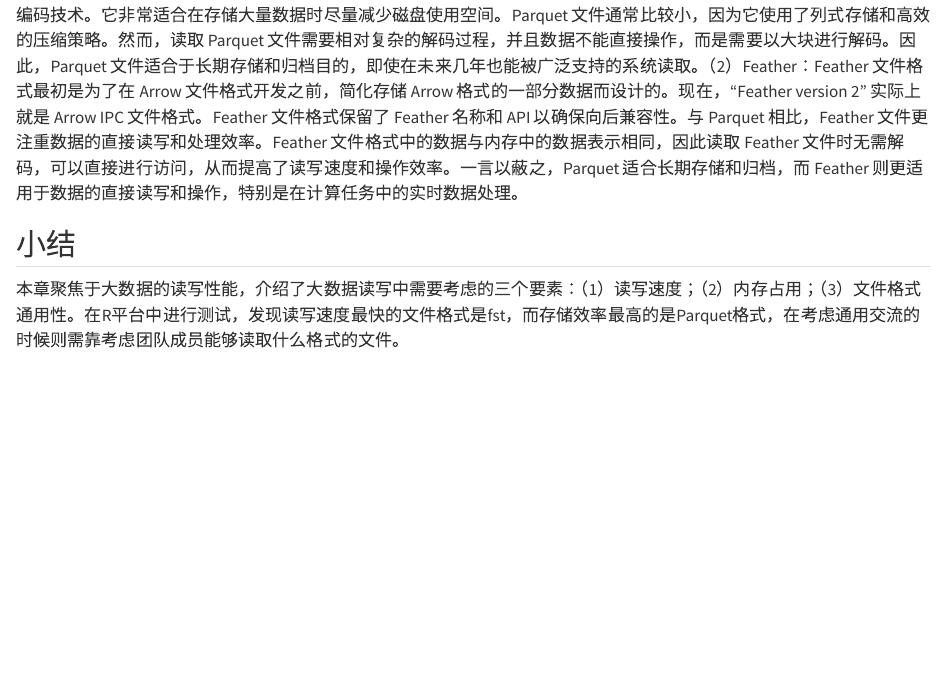
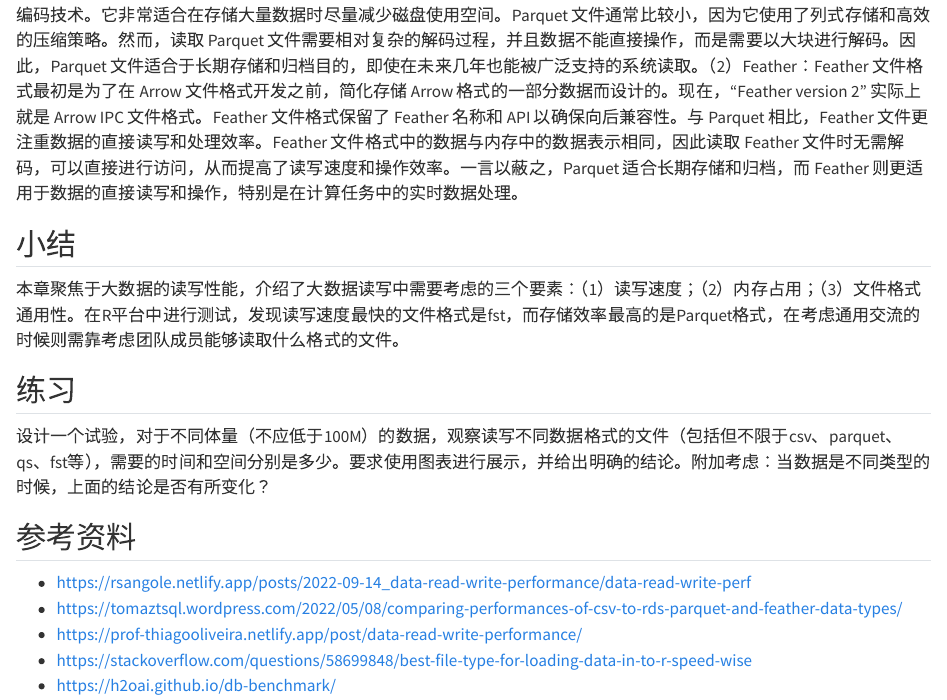
Before and after one commit to hope-data-science/R4BD, a Quarto document (快速读写：大数据的导入与导出.qmd): the page in a window 1100 px wide, from 5780 px down. Rendered offline with R 4.5, knitr and Pandoc in place of Quarto, with nearby package versions.

Commit message:
Add files via upload

```diff
--- a/快速读写：大数据的导入与导出.qmd
+++ b/快速读写：大数据的导入与导出.qmd
@@ -233,3 +233,14 @@ res %>%
 ## 小结
 
 本章聚焦于大数据的读写性能，介绍了大数据读写中需要考虑的三个要素：（1）读写速度；（2）内存占用；（3）文件格式通用性。在R平台中进行测试，发现读写速度最快的文件格式是fst，而存储效率最高的是Parquet格式，在考虑通用交流的时候则需靠考虑团队成员能够读取什么格式的文件。
+
+## 练习
+
+设计一个试验，对于不同体量（不应低于100M）的数据，观察读写不同数据格式的文件（包括但不限于csv、parquet、qs、fst等），需要的时间和空间分别是多少。要求使用图表进行展示，并给出明确的结论。附加考虑：当数据是不同类型的时候，上面的结论是否有所变化？
+
+## 参考资料
+- <https://rsangole.netlify.app/posts/2022-09-14_data-read-write-performance/data-read-write-perf>
+- <https://tomaztsql.wordpress.com/2022/05/08/comparing-performances-of-csv-to-rds-parquet-and-feather-data-types/>
+- <https://prof-thiagooliveira.netlify.app/post/data-read-write-performance/>
+- <https://stackoverflow.com/questions/58699848/best-file-type-for-loading-data-in-to-r-speed-wise>
+- <https://h2oai.github.io/db-benchmark/>
```
Also changed, not shown: 从内存到外存：用数据库管理数据.qmd (+2 -5 lines), 参考资料.qmd (+1 -0 lines), 数据处理效能的衡量.qmd (+1 -0 lines).
